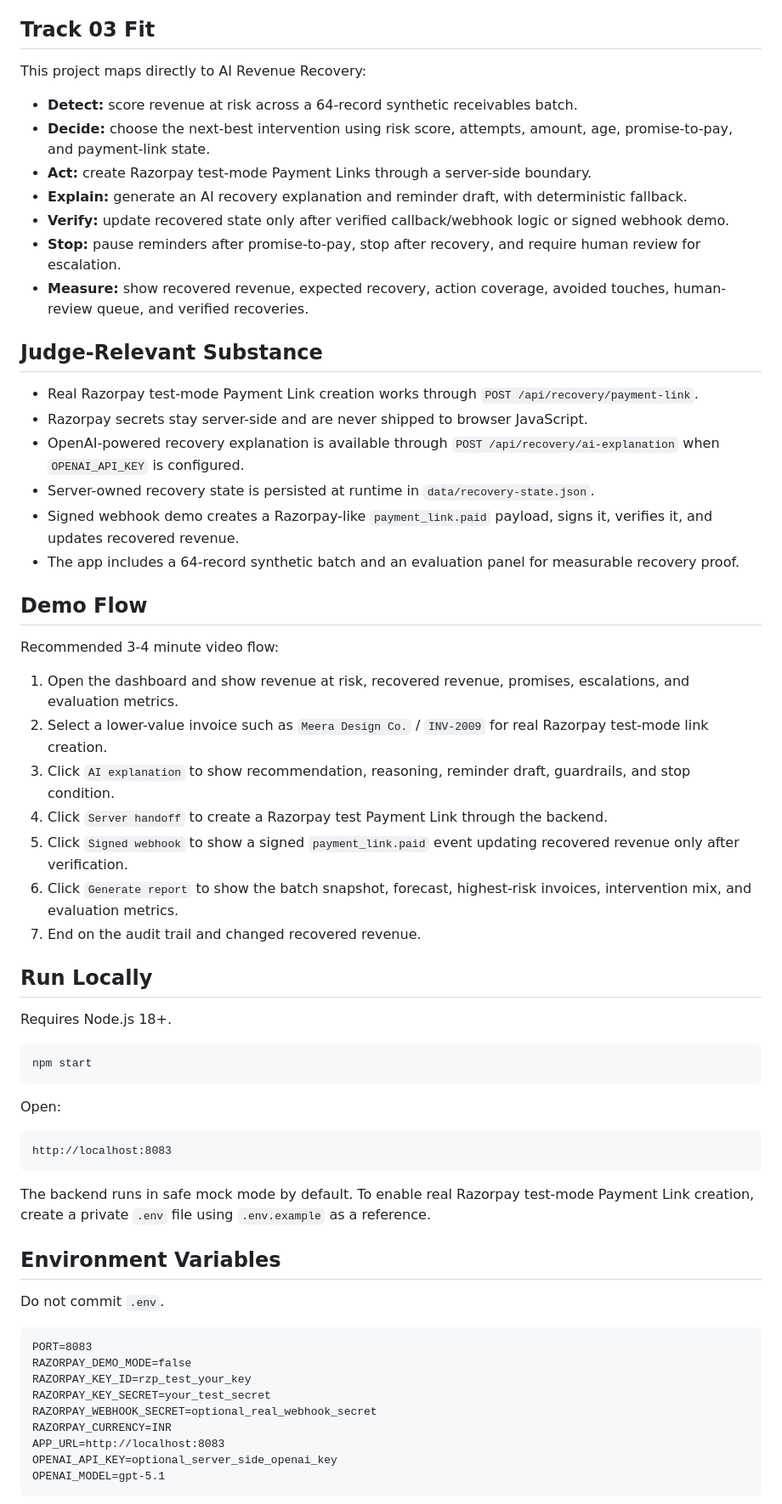
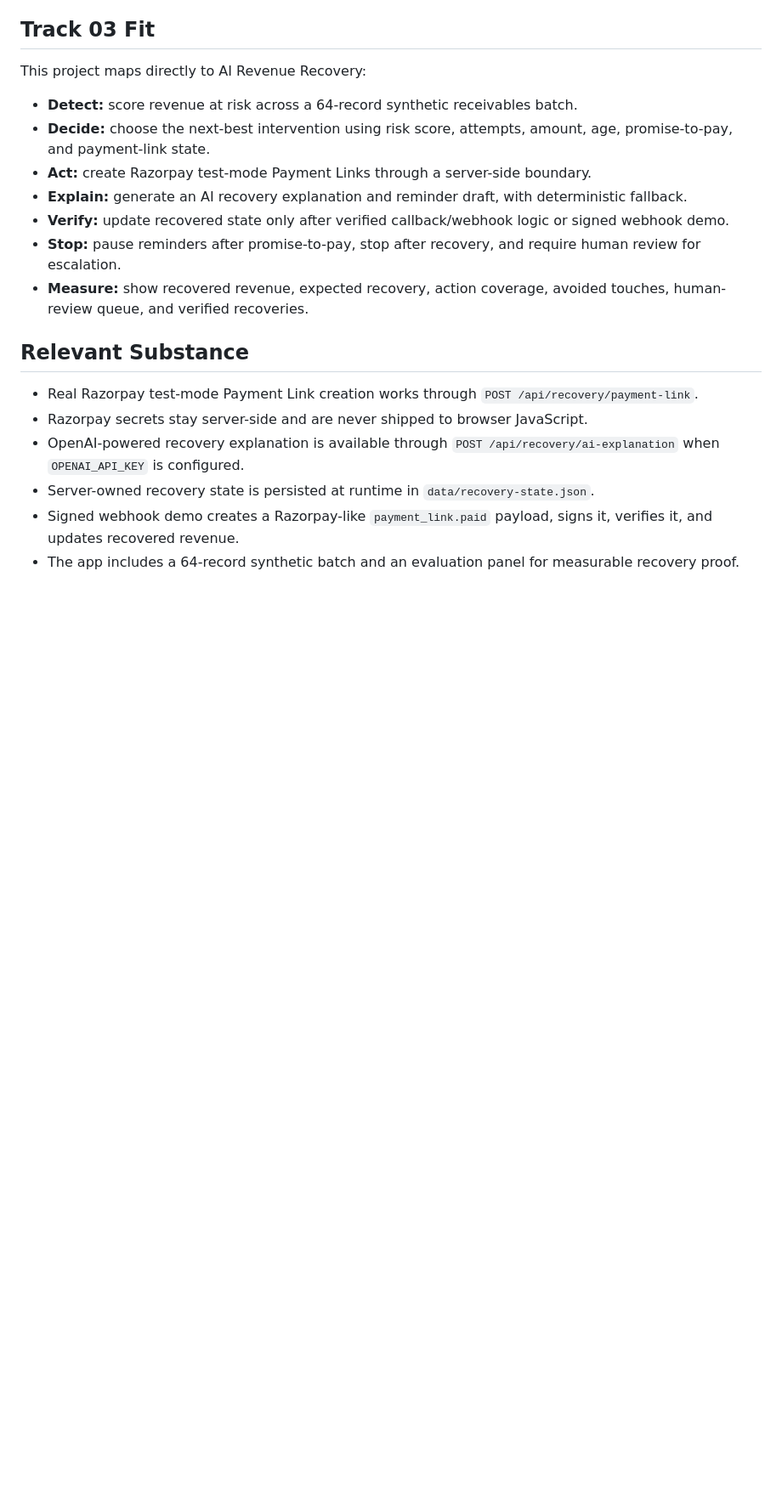
Before and after one commit to Anantg22/razorpay-receivables-recovery-agent, a Markdown page: README.md, the part around one of its changes. Shown at 85% size. GitHub-like rendering; blank space fills up the shorter version.

Commit message:
Refactor README to streamline content
Removed sections on demo flow, local run instructions, environment variables, and submission assets from the README.

````diff
--- a/README.md
+++ b/README.md
@@ -29,7 +27,7 @@ This project maps directly to AI Revenue Recovery:
 - **Stop:** pause reminders after promise-to-pay, stop after recovery, and require human review for escalation.
 - **Measure:** show recovered revenue, expected recovery, action coverage, avoided touches, human-review queue, and verified recoveries.
 
-## Judge-Relevant Substance
+## Relevant Substance
 
 - Real Razorpay test-mode Payment Link creation works through `POST /api/recovery/payment-link`.
 - Razorpay secrets stay server-side and are never shipped to browser JavaScript.
@@ -37,48 +35,3 @@ This project maps directly to AI Revenue Recovery:
 - Server-owned recovery state is persisted at runtime in `data/recovery-state.json`.
 - Signed webhook demo creates a Razorpay-like `payment_link.paid` payload, signs it, verifies it, and updates recovered revenue.
 - The app includes a 64-record synthetic batch and an evaluation panel for measurable recovery proof.
-
-## Demo Flow
-
-Recommended 3-4 minute video flow:
-
-1. Open the dashboard and show revenue at risk, recovered revenue, promises, escalations, and evaluation metrics.
-2. Select a lower-value invoice such as `Meera Design Co.` / `INV-2009` for real Razorpay test-mode link creation.
-3. Click `AI explanation` to show recommendation, reasoning, reminder draft, guardrails, and stop condition.
-4. Click `Server handoff` to create a Razorpay test Payment Link through the backend.
-5. Click `Signed webhook` to show a signed `payment_link.paid` event updating recovered revenue only after verification.
-6. Click `Generate report` to show the batch snapshot, forecast, highest-risk invoices, intervention mix, and evaluation metrics.
-7. End on the audit trail and changed recovered revenue.
-
-## Run Locally
-
-Requires Node.js 18+.
-
-```bash
-npm start
-```
-
-Open:
-
-```text
-http://localhost:8083
-```
-
-The backend runs in safe mock mode by default. To enable real Razorpay test-mode Payment Link creation, create a private `.env` file using `.env.example` as a reference.
-
-## Environment Variables
-
-Do not commit `.env`.
-
-```text
-PORT=8083
-RAZORPAY_DEMO_MODE=false
-RAZORPAY_KEY_ID=rzp_test_your_key
-RAZORPAY_KEY_SECRET=your_test_secret
-RAZORPAY_WEBHOOK_SECRET=optional_real_webhook_secret
-RAZORPAY_CURRENCY=INR
-APP_URL=http://localhost:8083
-OPENAI_API_KEY=optional_server_side_openai_key
-OPENAI_MODEL=gpt-5.1
-```
-
````
Also changed, not shown: other parts of README.md (+0 -36 lines).
